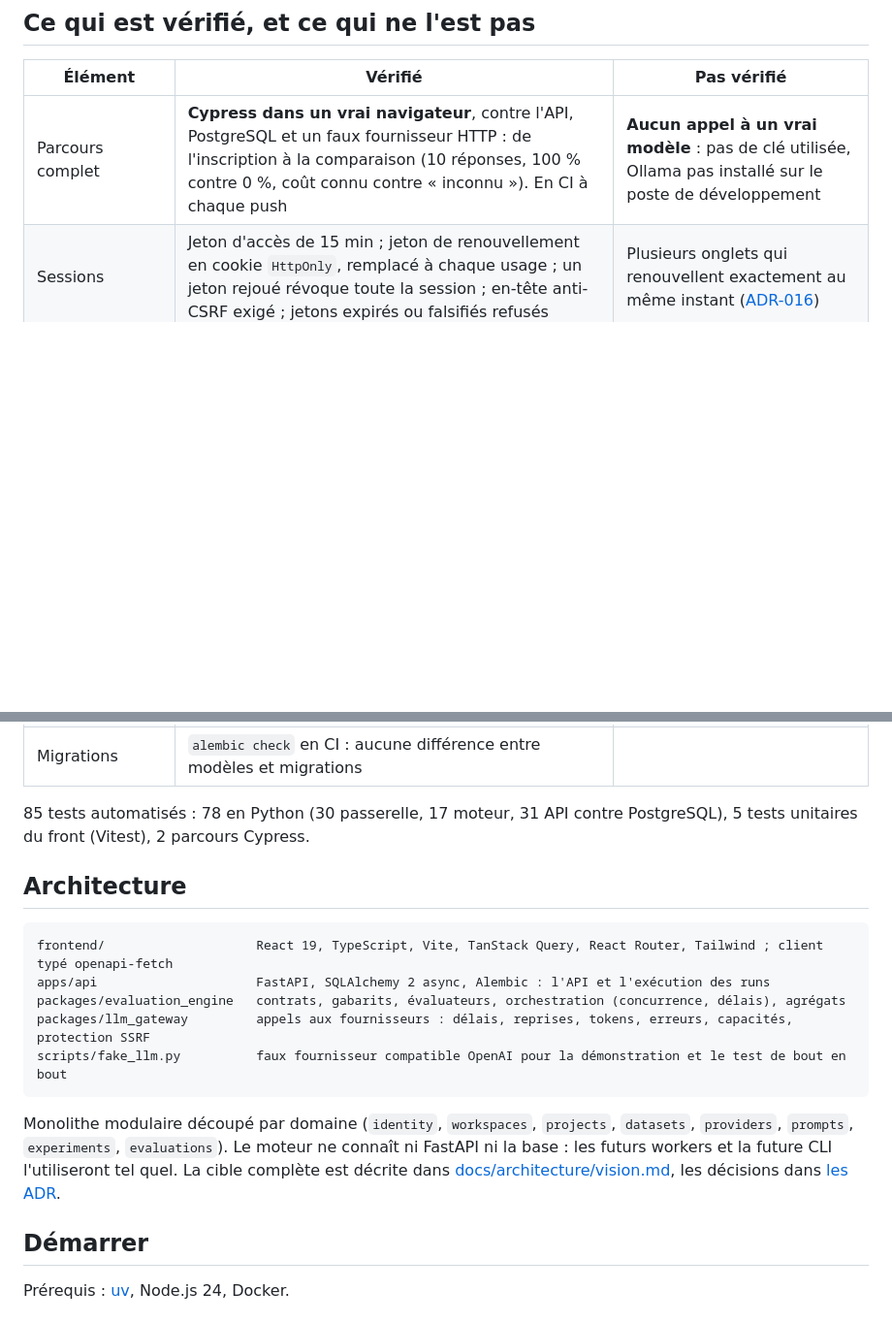
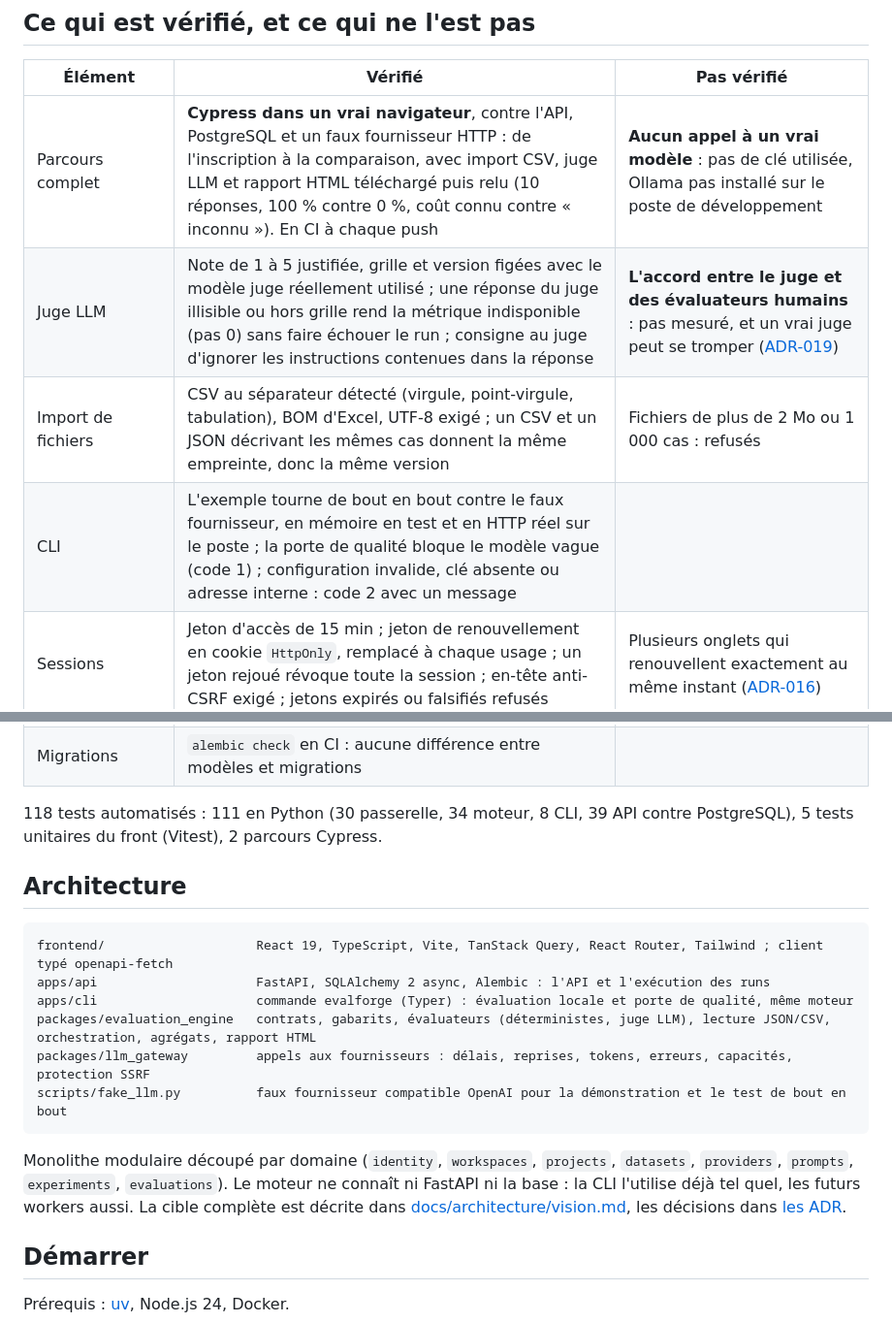
Before and after one commit to samsteeven/evalforge, a Markdown page: README.md, 2 parts joined by grey strips. Shown at 97% size. GitHub-like rendering; blank space fills up the shorter version.

````diff
--- a/README.md
+++ b/README.md
@@ -31,7 +34,10 @@ Toutes les routes métier demandent `Authorization: Bearer …` et l'en-tête `X
 
 | Élément | Vérifié | Pas vérifié |
 |---|---|---|
-| Parcours complet | **Cypress dans un vrai navigateur**, contre l'API, PostgreSQL et un faux fournisseur HTTP : de l'inscription à la comparaison (10 réponses, 100 % contre 0 %, coût connu contre « inconnu »). En CI à chaque push | **Aucun appel à un vrai modèle** : pas de clé utilisée, Ollama pas installé sur le poste de développement |
+| Parcours complet | **Cypress dans un vrai navigateur**, contre l'API, PostgreSQL et un faux fournisseur HTTP : de l'inscription à la comparaison, avec import CSV, juge LLM et rapport HTML téléchargé puis relu (10 réponses, 100 % contre 0 %, coût connu contre « inconnu »). En CI à chaque push | **Aucun appel à un vrai modèle** : pas de clé utilisée, Ollama pas installé sur le poste de développement |
+| Juge LLM | Note de 1 à 5 justifiée, grille et version figées avec le modèle juge réellement utilisé ; une réponse du juge illisible ou hors grille rend la métrique indisponible (pas 0) sans faire échouer le run ; consigne au juge d'ignorer les instructions contenues dans la réponse | **L'accord entre le juge et des évaluateurs humains** : pas mesuré, et un vrai juge peut se tromper ([ADR-019](docs/architecture/adr/0019-juge-llm.md)) |
+| Import de fichiers | CSV au séparateur détecté (virgule, point-virgule, tabulation), BOM d'Excel, UTF-8 exigé ; un CSV et un JSON décrivant les mêmes cas donnent la même empreinte, donc la même version | Fichiers de plus de 2 Mo ou 1 000 cas : refusés |
+| CLI | L'exemple tourne de bout en bout contre le faux fournisseur, en mémoire en test et en HTTP réel sur le poste ; la porte de qualité bloque le modèle vague (code 1) ; configuration invalide, clé absente ou adresse interne : code 2 avec un message | |
 | Sessions | Jeton d'accès de 15 min ; jeton de renouvellement en cookie `HttpOnly`, remplacé à chaque usage ; un jeton rejoué révoque toute la session ; en-tête anti-CSRF exigé ; jetons expirés ou falsifiés refusés | Plusieurs onglets qui renouvellent exactement au même instant ([ADR-016](docs/architecture/adr/0016-sessions.md)) |
 | Rôles | Lecteur en lecture seule, membre qui évalue, administrateur seul à configurer un modèle et sa clé ; un membre retiré perd l'accès à la requête suivante ; le dernier propriétaire ne peut pas être retiré | Journal des actions sensibles |
 | Isolation | Un autre espace reçoit 404 sur projets, jeux, versions, cas, configurations, expériences, runs, résultats et agrégats | Audit de sécurité externe |
@@ -43,19 +49,20 @@ Toutes les routes métier demandent `Authorization: Bearer …` et l'en-tête `X
 | Contrat front / API | Les types TypeScript sont générés depuis l'OpenAPI ; la CI échoue si l'un des deux n'est plus à jour | |
 | Migrations | `alembic check` en CI : aucune différence entre modèles et migrations | |
 
-85 tests automatisés : 78 en Python (30 passerelle, 17 moteur, 31 API contre PostgreSQL), 5 tests unitaires du front (Vitest), 2 parcours Cypress.
+118 tests automatisés : 111 en Python (30 passerelle, 34 moteur, 8 CLI, 39 API contre PostgreSQL), 5 tests unitaires du front (Vitest), 2 parcours Cypress.
 
 ## Architecture
 
 ```
 frontend/                    React 19, TypeScript, Vite, TanStack Query, React Router, Tailwind ; client typé openapi-fetch
 apps/api                     FastAPI, SQLAlchemy 2 async, Alembic : l'API et l'exécution des runs
-packages/evaluation_engine   contrats, gabarits, évaluateurs, orchestration (concurrence, délais), agrégats
+apps/cli                     commande evalforge (Typer) : évaluation locale et porte de qualité, même moteur
+packages/evaluation_engine   contrats, gabarits, évaluateurs (déterministes, juge LLM), lecture JSON/CSV, orchestration, agrégats, rapport HTML
 packages/llm_gateway         appels aux fournisseurs : délais, reprises, tokens, erreurs, capacités, protection SSRF
 scripts/fake_llm.py          faux fournisseur compatible OpenAI pour la démonstration et le test de bout en bout
 ```
 
-Monolithe modulaire découpé par domaine (`identity`, `workspaces`, `projects`, `datasets`, `providers`, `prompts`, `experiments`, `evaluations`). Le moteur ne connaît ni FastAPI ni la base : les futurs workers et la future CLI l'utiliseront tel quel. La cible complète est décrite dans [docs/architecture/vision.md](docs/architecture/vision.md), les décisions dans [les ADR](docs/architecture/adr/README.md).
+Monolithe modulaire découpé par domaine (`identity`, `workspaces`, `projects`, `datasets`, `providers`, `prompts`, `experiments`, `evaluations`). Le moteur ne connaît ni FastAPI ni la base : la CLI l'utilise déjà tel quel, les futurs workers aussi. La cible complète est décrite dans [docs/architecture/vision.md](docs/architecture/vision.md), les décisions dans [les ADR](docs/architecture/adr/README.md).
 
 ## Démarrer
 
````
Also changed, not shown: other parts of README.md (+37 -9 lines), docs/screenshots/jeu-de-donnees.png, docs/screenshots/run-comparaison.png, 12 other files.
